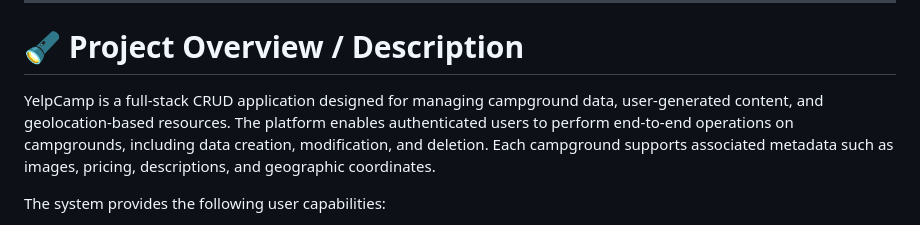
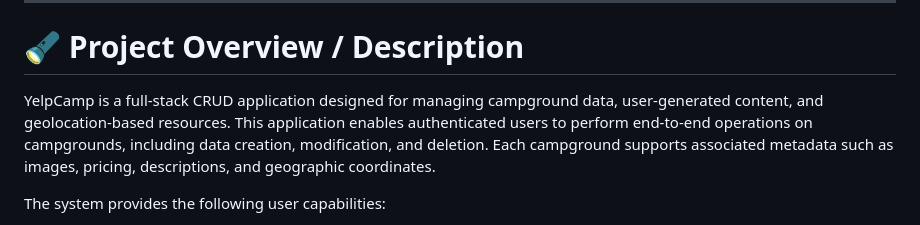
Before and after one commit to TetianaTalebi/YelpCamp-project, a Markdown page: README.md, the part around the change. Rendered like a GitHub page.

```diff
--- a/README.md
+++ b/README.md
@@ -36,7 +36,7 @@
 
 # 🔦 Project Overview / Description
 
-YelpCamp is a full-stack CRUD application designed for managing campground data, user-generated content, and geolocation-based resources. The platform enables authenticated users to perform end-to-end operations on campgrounds, including data creation, modification, and deletion. Each campground supports associated metadata such as images, pricing, descriptions, and geographic coordinates.
+YelpCamp is a full-stack CRUD application designed for managing campground data, user-generated content, and geolocation-based resources. This application enables authenticated users to perform end-to-end operations on campgrounds, including data creation, modification, and deletion. Each campground supports associated metadata such as images, pricing, descriptions, and geographic coordinates.
 
 The system provides the following user capabilities:
 
```
